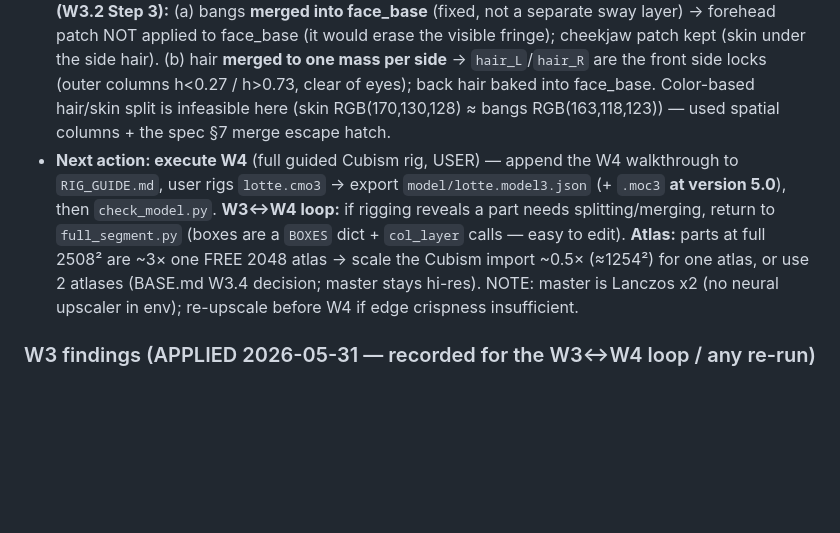
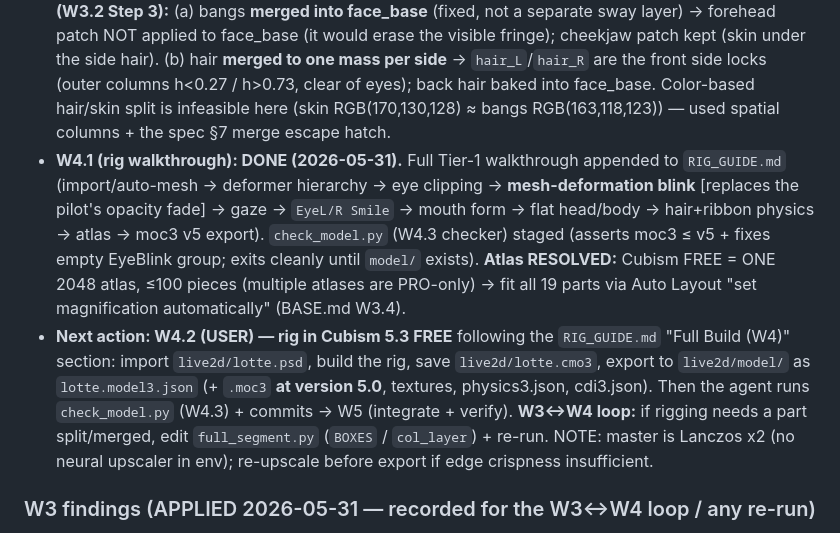
Before and after one commit to benjohnbill/discord-theme-lotte, a Markdown page: live2d/PIPELINE.md, the part around the change. GitHub-like rendering; blank space fills up the shorter version.

Commit message:
docs(live2d): pipeline — W4.1 DONE (walkthrough + checker staged), next = W4.2 user rig
W4.1 rig walkthrough is written and the W4.3 checker is staged; the atlas question is
resolved (FREE = single 2048 atlas). Frontier is now W4.2: the user rigs in Cubism.

Co-Authored-By: Claude Opus 4.8 (1M context) <noreply@anthropic.com>

```diff
--- a/live2d/PIPELINE.md
+++ b/live2d/PIPELINE.md
@@ -7,7 +7,8 @@ Read this FIRST every session. Pipeline state lives here, not in handoffs or mem
 - **W1 (base lock + upscale): DONE (2026-05-31).** Base re-confirmed = `lotte-discord-original.png` (1254², more facial px than `version`'s 992). Hi-res master = `live2d/assets/lotte_base.png` (2508×2508) via **PIL Lanczos x2 fallback** (no neural upscaler in env — softer; re-upscale before W3 if edge crispness insufficient). Source checksums byte-identical (unchanged). **Atlas-packing decision still pending W3.4** (FREE 2048 cap).
 - **W2 (generative source pack): DONE (2026-05-31).** All 4 hidden-state refs generated by USER (GPT-image-2) + verified by `harvest_check.py` + harvested into full-canvas patches+masks by `harvest_patches.py`. Drift means: forehead 35.6, cheekjaw 31.1, eyes-smile 13.2, closed-mouth 11.9 — all accepted first-gen (high forehead/cheekjaw means are localized large hair edits). Skin-fill seam check passed. Refs+patches in `live2d/gen/`; cookbook in `gen/PROMPTS.md` §3. **Geometry: patches are full-canvas** (W3 full_segment.py consumes them full-canvas — see PROMPTS §3 note).
 - **W3 (full part separation): DONE (2026-05-31).** 19-part full-canvas separation → `live2d/lotte.psd` + `live2d/lotte-preview.png`. Tools: `live2d/tools/{full_segment,contact_sheet,build_psd_full}.py`; layers in `live2d/layers/`. Union check PASS. **`lotte.psd` (~69M), `layers/`, and the preview are generated + GITIGNORED** (regenerable, heavy) — they are on-disk now for the W4 import; regenerate with `live2d/pilot/.venv/bin/python live2d/tools/full_segment.py` then `… build_psd_full.py`. Committed = the scripts (manifest) + the already-committed base/refs/patches. Matte = **rembg `isnet-anime`** (the default u2net kept the bokeh/halo/clover bg as foreground; isnet-anime cuts the girl clean — bg is a separate ambient layer per spec §4). **USER review decisions (W3.2 Step 3):** (a) bangs **merged into face_base** (fixed, not a separate sway layer) → forehead patch NOT applied to face_base (it would erase the visible fringe); cheekjaw patch kept (skin under the side hair). (b) hair **merged to one mass per side** → `hair_L`/`hair_R` are the front side locks (outer columns h<0.27 / h>0.73, clear of eyes); back hair baked into face_base. Color-based hair/skin split is infeasible here (skin RGB(170,130,128) ≈ bangs RGB(163,118,123)) — used spatial columns + the spec §7 merge escape hatch.
-- **Next action: execute W4** (full guided Cubism rig, USER) — append the W4 walkthrough to `RIG_GUIDE.md`, user rigs `lotte.cmo3` → export `model/lotte.model3.json` (+ `.moc3` **at version 5.0**), then `check_model.py`. **W3↔W4 loop:** if rigging reveals a part needs splitting/merging, return to `full_segment.py` (boxes are a `BOXES` dict + `col_layer` calls — easy to edit). **Atlas:** parts at full 2508² are ~3× one FREE 2048 atlas → scale the Cubism import ~0.5× (≈1254²) for one atlas, or use 2 atlases (BASE.md W3.4 decision; master stays hi-res). NOTE: master is Lanczos x2 (no neural upscaler in env); re-upscale before W4 if edge crispness insufficient.
+- **W4.1 (rig walkthrough): DONE (2026-05-31).** Full Tier-1 walkthrough appended to `RIG_GUIDE.md` (import/auto-mesh → deformer hierarchy → eye clipping → **mesh-deformation blink** [replaces the pilot's opacity fade] → gaze → `EyeL/R Smile` → mouth form → flat head/body → hair+ribbon physics → atlas → moc3 v5 export). `check_model.py` (W4.3 checker) staged (asserts moc3 ≤ v5 + fixes empty EyeBlink group; exits cleanly until `model/` exists). **Atlas RESOLVED:** Cubism FREE = ONE 2048 atlas, ≤100 pieces (multiple atlases are PRO-only) → fit all 19 parts via Auto Layout "set magnification automatically" (BASE.md W3.4).
+- **Next action: W4.2 (USER) — rig in Cubism 5.3 FREE** following the `RIG_GUIDE.md` "Full Build (W4)" section: import `live2d/lotte.psd`, build the rig, save `live2d/lotte.cmo3`, export to `live2d/model/` as `lotte.model3.json` (+ `.moc3` **at version 5.0**, textures, physics3.json, cdi3.json). Then the agent runs `check_model.py` (W4.3) + commits → W5 (integrate + verify). **W3↔W4 loop:** if rigging needs a part split/merged, edit `full_segment.py` (`BOXES` / `col_layer`) + re-run. NOTE: master is Lanczos x2 (no neural upscaler in env); re-upscale before export if edge crispness insufficient.
 
 ### W3 findings (APPLIED 2026-05-31 — recorded for the W3↔W4 loop / any re-run)
 1. **Plan `full_segment.py` fraction boxes were pilot-CROP coords, NOT full-base** — recalibrated every box from a 10%-grid read of `lotte_base.png`. The base has a real HEAD TILT, so L (viewer-left, LOWER) and R eyes/brows/lids sit at different heights (see the `BOXES` dict). The prep-scout estimate "eyes ~v0.34–0.46" was itself slightly high; measured eyes span ~v0.39–0.59, mouth ~v0.62–0.69.
```
